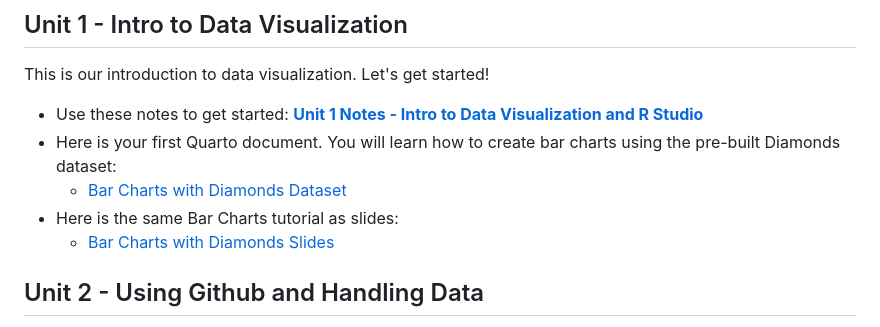
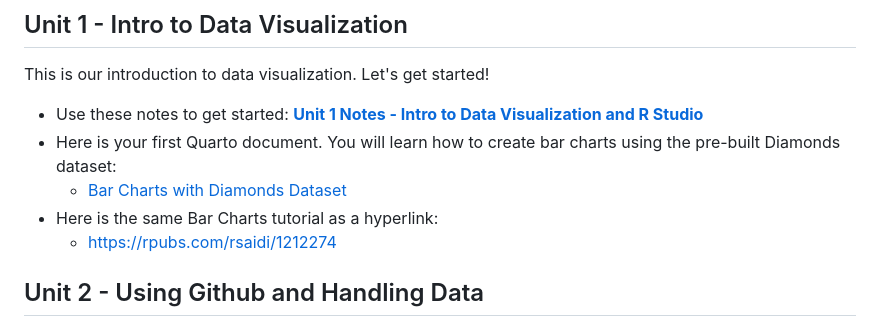
Before and after one commit to rjsaidi/Welcome-to-DATA-110, a Markdown page: README.md, the part around the change. GitHub-like rendering.

```diff
--- a/README.md
+++ b/README.md
@@ -24,8 +24,8 @@ This is our introduction to data visualization. Let's get started!
 - Use these notes to get started:     [**Unit 1 Notes - Intro to Data Visualization and R Studio**](./Data110_unit1.pdf)
 - Here is your first Quarto document. You will learn how to create bar charts using the pre-built Diamonds dataset:
      - [Bar Charts with Diamonds Dataset](./bar_charts_with_diamonds.qmd)
-- Here is the same Bar Charts tutorial as slides:
-     - [Bar Charts with Diamonds Slides](./bar_charts_with_diamonds_dataset.pptx)
+- Here is the same Bar Charts tutorial as a hyperlink:
+     - https://rpubs.com/rsaidi/1212274
 
 ## Unit 2 - Using Github and Handling Data
 In this unit, you will learn about the basics of github, and you will learn how to start creating plots using ggplot.
```
